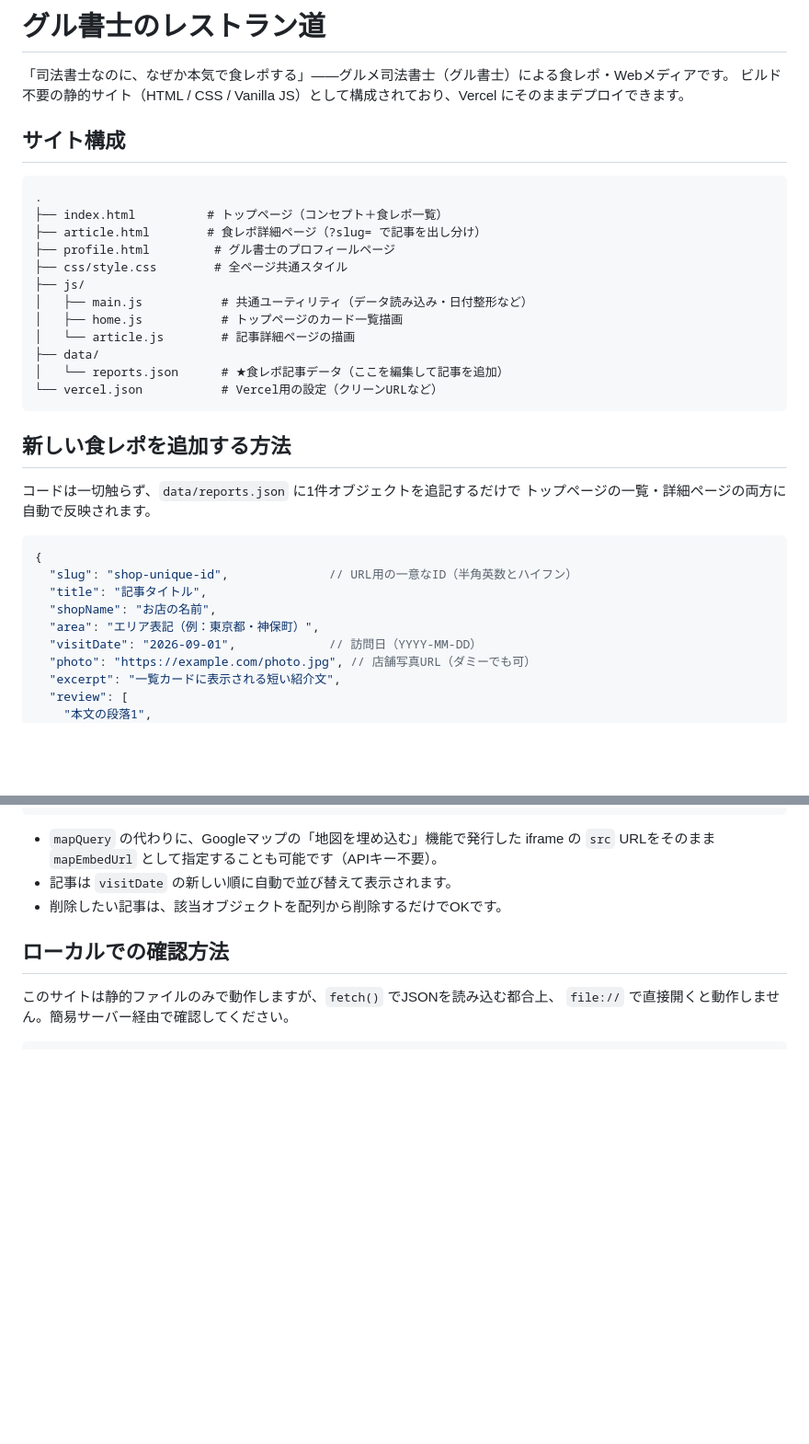
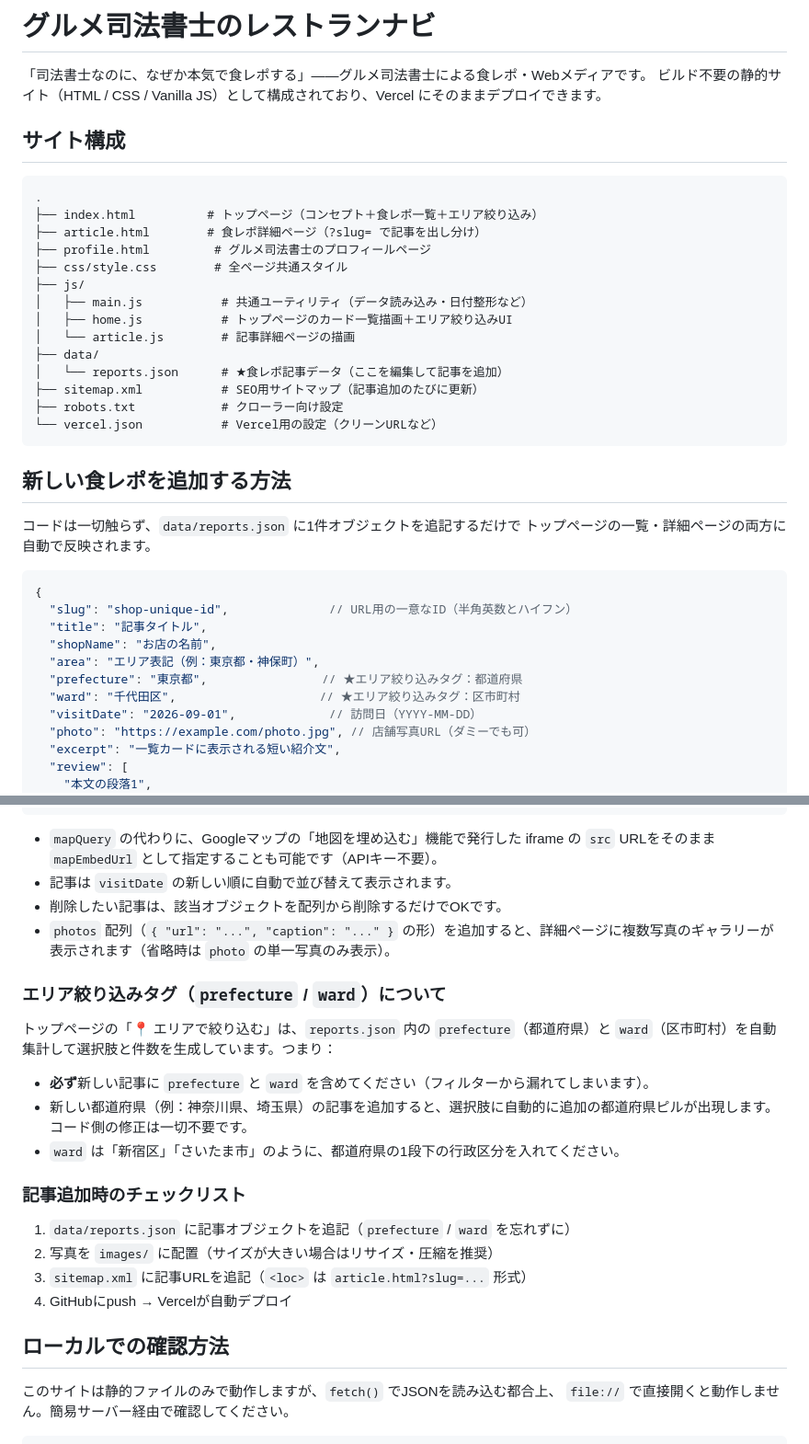
Before and after one commit to yamasyosi/guru-shoshi-media, a Markdown page: README.md, 2 parts joined by grey strips. Shown at 92% size. Drawn GitHub-style; blank space fills up the shorter version.

Commit message:
docs: README.mdをサイト名変更・エリアタグ運用ルールに合わせて更新
Co-Authored-By: Claude Sonnet 5 <noreply@anthropic.com>

````diff
--- a/README.md
+++ b/README.md
@@ -1,22 +1,24 @@
-# グル書士のレストラン道
+# グルメ司法書士のレストランナビ
 
-「司法書士なのに、なぜか本気で食レポする」——グルメ司法書士（グル書士）による食レポ・Webメディアです。
+「司法書士なのに、なぜか本気で食レポする」——グルメ司法書士による食レポ・Webメディアです。
 ビルド不要の静的サイト（HTML / CSS / Vanilla JS）として構成されており、Vercel にそのままデプロイできます。
 
 ## サイト構成
 
 ```
 .
-├── index.html          # トップページ（コンセプト＋食レポ一覧）
+├── index.html          # トップページ（コンセプト＋食レポ一覧＋エリア絞り込み）
 ├── article.html        # 食レポ詳細ページ（?slug= で記事を出し分け）
-├── profile.html         # グル書士のプロフィールページ
+├── profile.html         # グルメ司法書士のプロフィールページ
 ├── css/style.css        # 全ページ共通スタイル
 ├── js/
 │   ├── main.js           # 共通ユーティリティ（データ読み込み・日付整形など）
-│   ├── home.js           # トップページのカード一覧描画
+│   ├── home.js           # トップページのカード一覧描画＋エリア絞り込みUI
 │   └── article.js        # 記事詳細ページの描画
 ├── data/
 │   └── reports.json      # ★食レポ記事データ（ここを編集して記事を追加）
+├── sitemap.xml           # SEO用サイトマップ（記事追加のたびに更新）
+├── robots.txt            # クローラー向け設定
 └── vercel.json           # Vercel用の設定（クリーンURLなど）
 ```
 
@@ -31,6 +33,8 @@
   "title": "記事タイトル",
   "shopName": "お店の名前",
   "area": "エリア表記（例：東京都・神保町）",
+  "prefecture": "東京都",                // ★エリア絞り込みタグ：都道府県
+  "ward": "千代田区",                    // ★エリア絞り込みタグ：区市町村
   "visitDate": "2026-09-01",             // 訪問日（YYYY-MM-DD）
   "photo": "https://example.com/photo.jpg", // 店舗写真URL（ダミーでも可）
   "excerpt": "一覧カードに表示される短い紹介文",
@@ -48,6 +52,23 @@
   `src` URLをそのまま `mapEmbedUrl` として指定することも可能です（APIキー不要）。
 - 記事は `visitDate` の新しい順に自動で並び替えて表示されます。
 - 削除したい記事は、該当オブジェクトを配列から削除するだけでOKです。
+- `photos` 配列（`{ "url": "...", "caption": "..." }` の形）を追加すると、詳細ページに複数写真のギャラリーが表示されます（省略時は `photo` の単一写真のみ表示）。
+
+### エリア絞り込みタグ（`prefecture` / `ward`）について
+
+トップページの「📍 エリアで絞り込む」は、`reports.json` 内の `prefecture`（都道府県）と
+`ward`（区市町村）を自動集計して選択肢と件数を生成しています。つまり：
+
+- **必ず**新しい記事に `prefecture` と `ward` を含めてください（フィルターから漏れてしまいます）。
+- 新しい都道府県（例：神奈川県、埼玉県）の記事を追加すると、選択肢に自動的に追加の都道府県ピルが出現します。コード側の修正は一切不要です。
+- `ward` は「新宿区」「さいたま市」のように、都道府県の1段下の行政区分を入れてください。
+
+### 記事追加時のチェックリスト
+
+1. `data/reports.json` に記事オブジェクトを追記（`prefecture` / `ward` を忘れずに）
+2. 写真を `images/` に配置（サイズが大きい場合はリサイズ・圧縮を推奨）
+3. `sitemap.xml` に記事URLを追記（`<loc>` は `article.html?slug=...` 形式）
+4. GitHubにpush → Vercelが自動デプロイ
 
 ## ローカルでの確認方法
 
````
